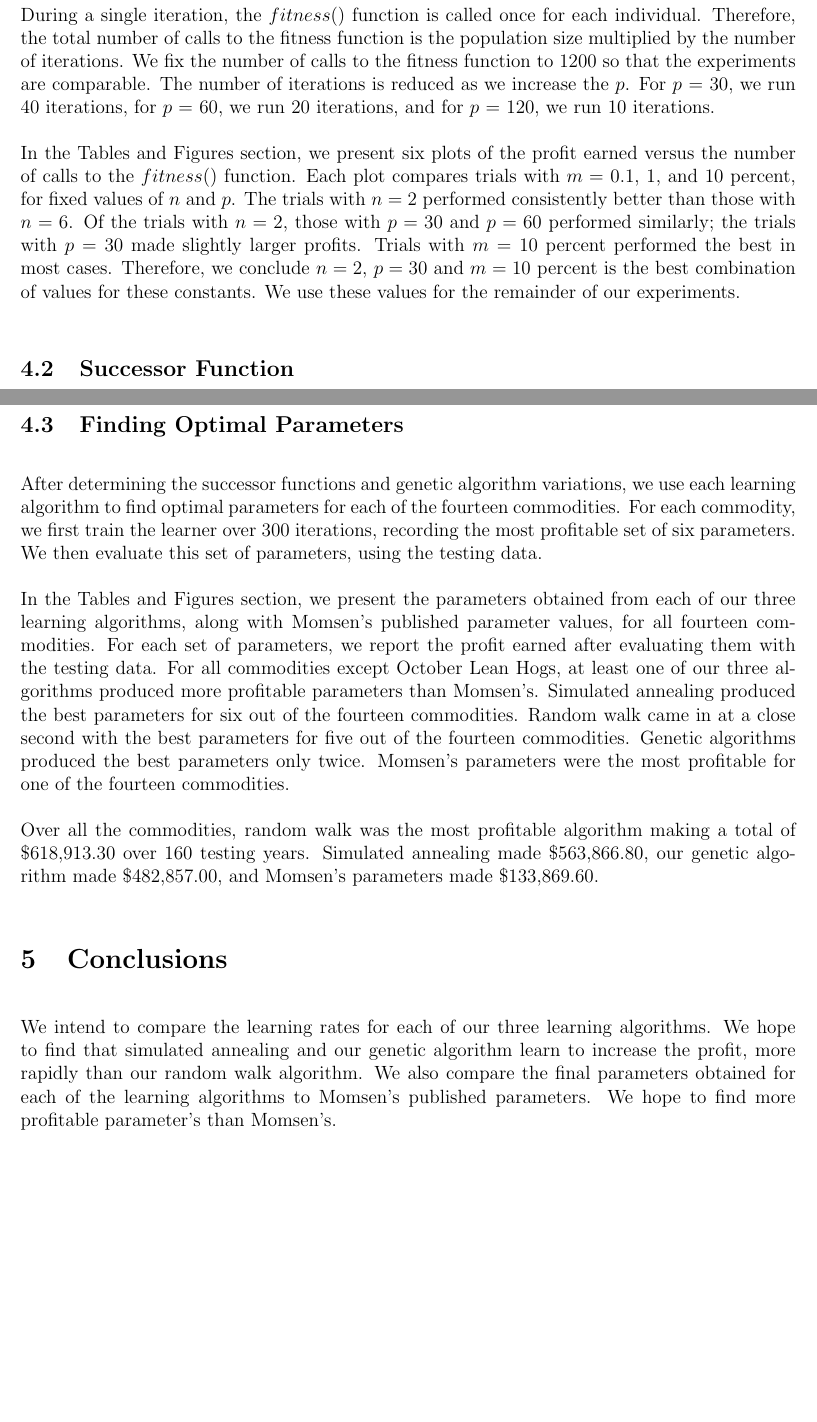
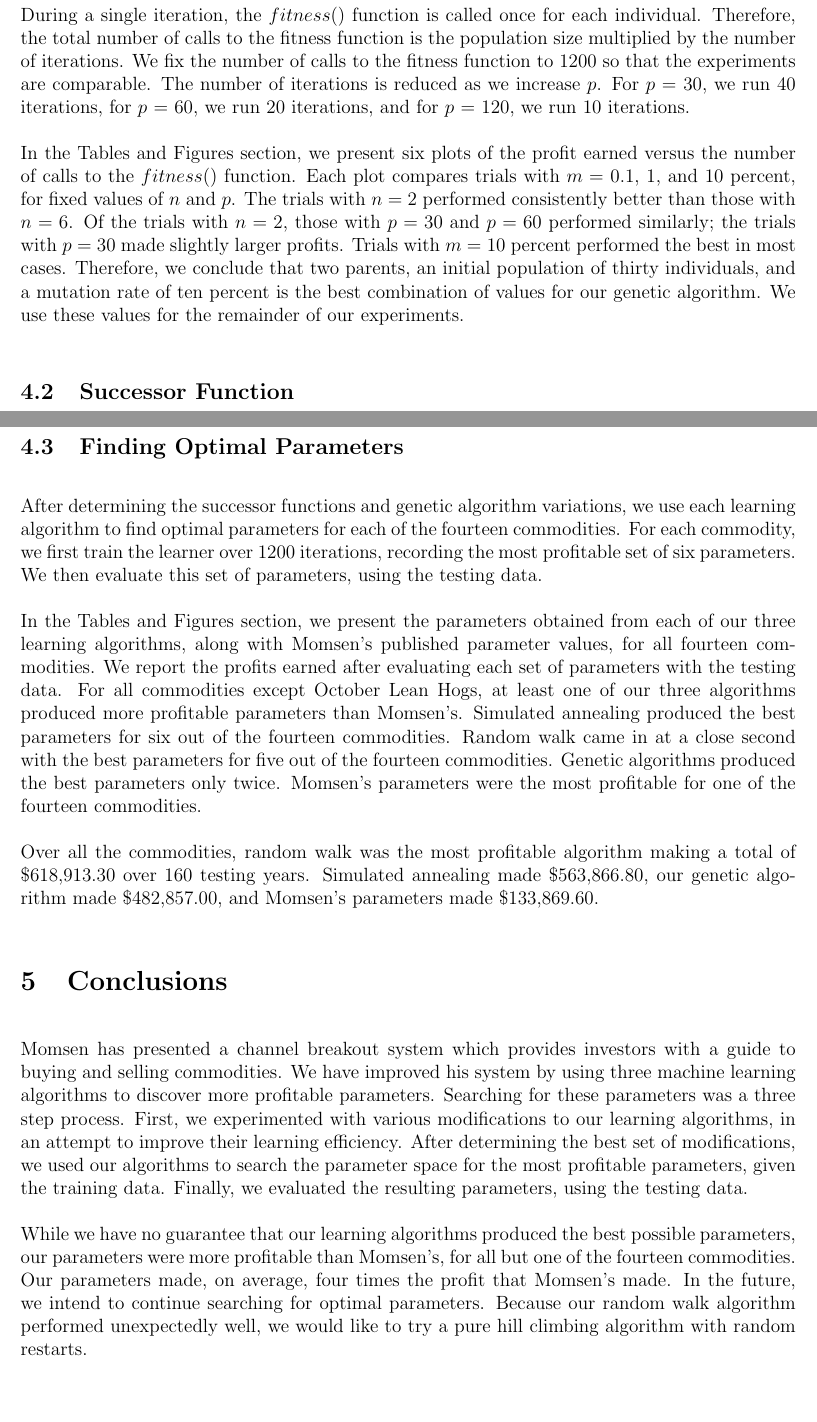
Before and after one commit to MartyNeal/commodities, a LaTeX document (Doc/final.tex): two parts of pages 7 and 8 of 13, joined at a grey line, cut so that both start at the same text. Compiled offline with pdfLaTeX.

Commit message:
Finished conclusions.  All done :-D

```diff
--- a/Doc/final.tex
+++ b/Doc/final.tex
@@ -311,10 +309,10 @@ mutation function is fixed to alter one attribute at random.
 During a single iteration, the $fitness()$ function is called once for each
 individual.  Therefore, the total number of calls to the fitness function is the
 population size multiplied by the number of iterations.  We fix the number of
-calls to the fitness function to 1200 so that the experiments are
-comparable. The number of iterations is reduced as we increase the $p$. For $p$
-= 30, we run 40 iterations, for $p$ = 60, we run 20 iterations, and for $p$ =
-120, we run 10 iterations.
+calls to the fitness function to 1200 so that the experiments are comparable.
+The number of iterations is reduced as we increase $p$. For $p$ = 30, we run 40
+iterations, for $p$ = 60, we run 20 iterations, and for $p$ = 120, we run 10
+iterations.
 
 In the Tables and Figures section, we present six plots of the profit earned
 versus the number of calls to the $fitness()$ function.  Each plot compares
@@ -322,9 +320,10 @@ trials with $m = $ 0.1, 1, and 10 percent, for fixed values of $n$ and $p$.  The
 trials with $n = 2$ performed consistently better than those with $n = 6$.  Of
 the trials with $n = 2$, those with $p = 30$ and $p = 60$ performed similarly;
 the trials with $p = 30$ made slightly larger profits.  Trials with $m = 10$
-percent performed the best in most cases.  Therefore, we conclude $n = 2$, $p =
-30$ and $m = 10$ percent is the best combination of values for these constants.
-We use these values for the remainder of our experiments.
+percent performed the best in most cases.  Therefore, we conclude that two
+parents, an initial population of thirty individuals, and a mutation rate of ten
+percent is the best combination of values for our genetic algorithm.  We use
+these values for the remainder of our experiments.
 
 \subsection{Successor Function}
 
@@ -364,14 +363,14 @@ successor functions.
 
 After determining the successor functions and genetic algorithm variations, we
 use each learning algorithm to find optimal parameters for each of the fourteen
-commodities. For each commodity, we first train the learner over 300 iterations,
-recording the most profitable set of six parameters. We then evaluate this set
-of parameters, using the testing data.
+commodities. For each commodity, we first train the learner over 1200
+iterations, recording the most profitable set of six parameters. We then
+evaluate this set of parameters, using the testing data.
 
 In the Tables and Figures section, we present the parameters obtained from each
 of our three learning algorithms, along with Momsen's published parameter
-values, for all fourteen commodities. For each set of parameters, we report the
-profit earned after evaluating them with the testing data.  For all commodities
+values, for all fourteen commodities. We report the profits earned after
+evaluating each set of parameters with the testing data.  For all commodities
 except October Lean Hogs, at least one of our three algorithms produced more
 profitable parameters than Momsen's. Simulated annealing produced the best
 parameters for six out of the fourteen commodities.  Random walk came in at a
@@ -386,12 +385,23 @@ made \$133,869.60.
 
 \section{Conclusions}
 
-We intend to compare the learning rates for each of our three learning
-algorithms. We hope to find that simulated annealing and our genetic algorithm
-learn to increase the profit, more rapidly than our random walk algorithm. We
-also compare the final parameters obtained for each of the learning algorithms
-to Momsen's published parameters. We hope to find more profitable parameter's
-than Momsen's.
+Momsen has presented a channel breakout system which provides investors with a
+guide to buying and selling commodities.  We have improved his system by using
+three machine learning algorithms to discover more profitable
+parameters. Searching for these parameters was a three step process. First, we
+experimented with various modifications to our learning algorithms, in an
+attempt to improve their learning efficiency. After determining the best set of
+modifications, we used our algorithms to search the parameter space for the most
+profitable parameters, given the training data. Finally, we evaluated the
+resulting parameters, using the testing data.
+
+While we have no guarantee that our learning algorithms produced the best
+possible parameters, our parameters were more profitable than Momsen's, for all
+but one of the fourteen commodities.  Our parameters made, on average, four
+times the profit that Momsen's made.  In the future, we intend to continue
+searching for optimal parameters.  Because our random walk algorithm performed
+unexpectedly well, we would like to try a pure hill climbing algorithm with
+random restarts.
 
 \pagebreak
 \section{Tables and Figures}
```
Also changed, not shown: Doc/final.tex (78 more changed lines).
